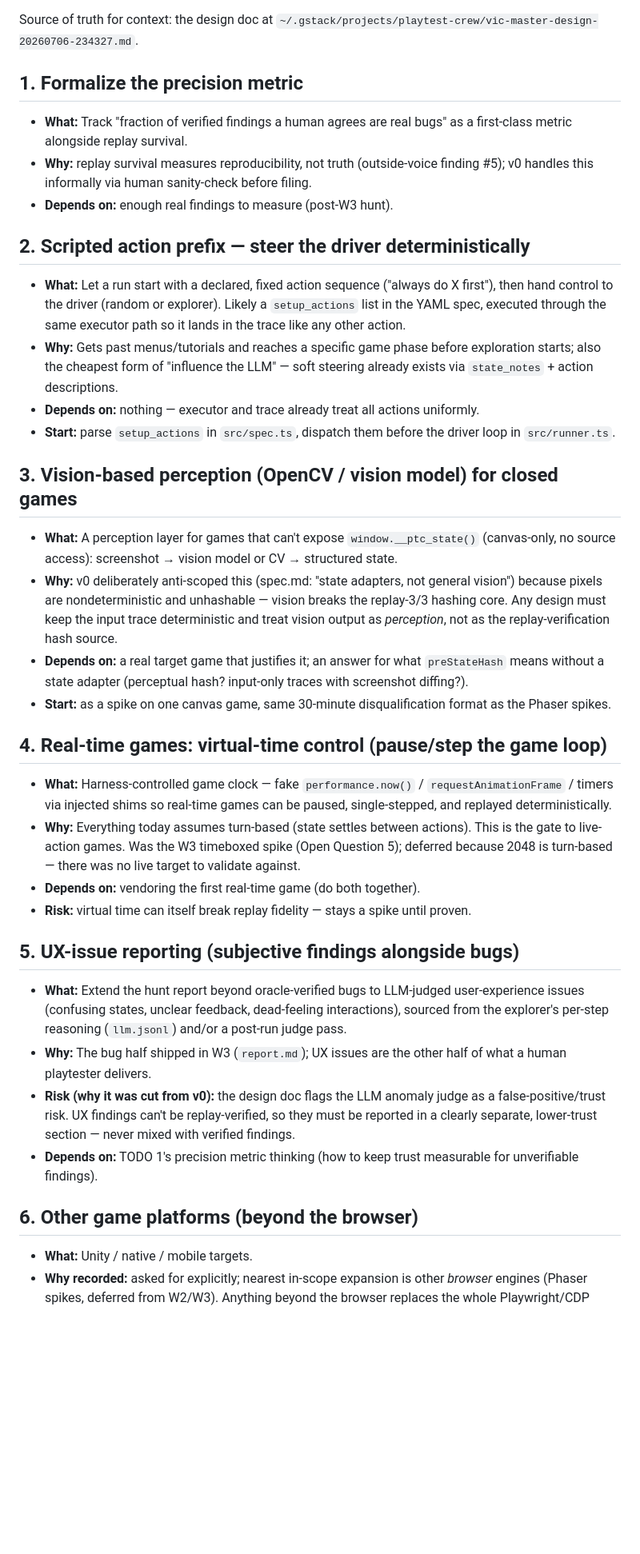
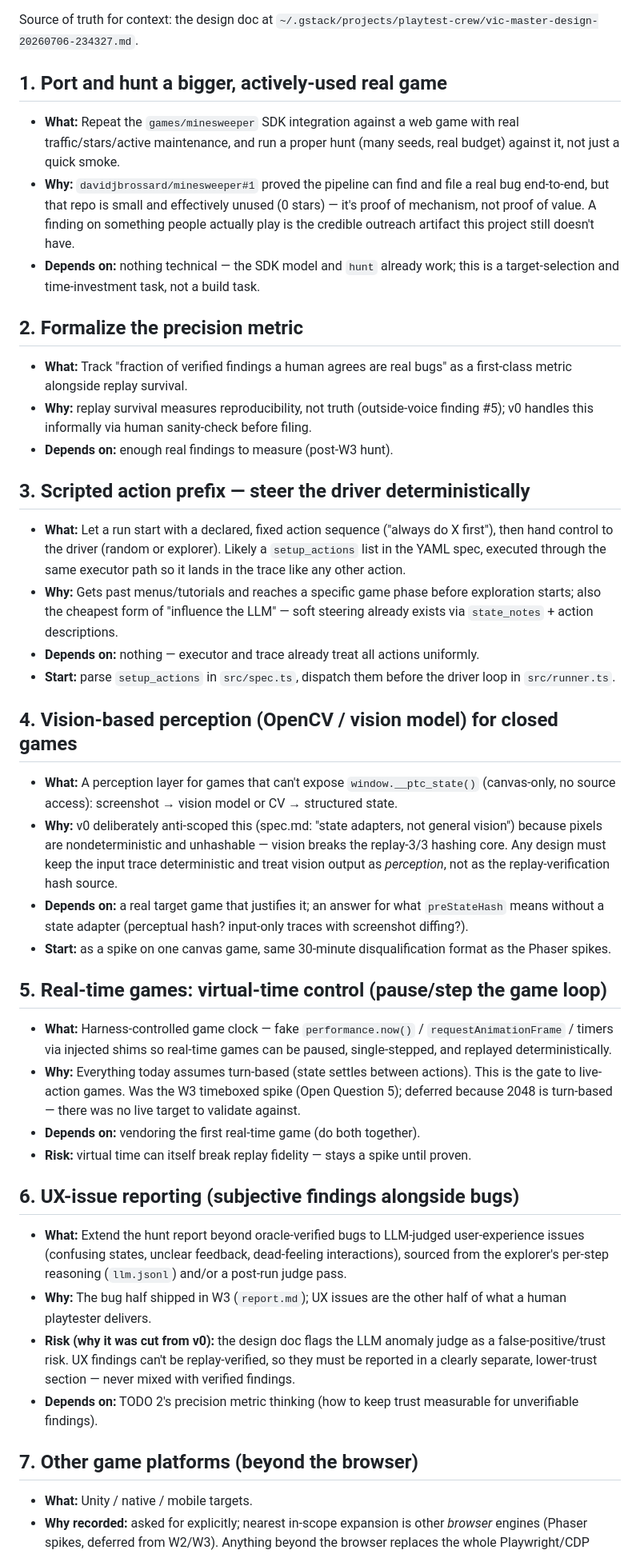
Before and after one commit to vikvic/playtest-crew, a Markdown page: TODOS.md, the part around one of its changes. Shown at 80% size. GitHub-like rendering; blank space fills up the shorter version.

```diff
--- a/TODOS.md
+++ b/TODOS.md
@@ -3,12 +3,25 @@
 Source of truth for context: the design doc at
 `~/.gstack/projects/playtest-crew/vic-master-design-20260706-234327.md`.
 
-## 1. Formalize the precision metric
+## 1. Port and hunt a bigger, actively-used real game
+- **What:** Repeat the `games/minesweeper` SDK integration against a web
+  game with real traffic/stars/active maintenance, and run a proper hunt
+  (many seeds, real budget) against it, not just a quick smoke.
+- **Why:** `davidjbrossard/minesweeper#1` proved the pipeline can find and
+  file a real bug end-to-end, but that repo is small and effectively
+  unused (0 stars) — it's proof of mechanism, not proof of value. A
+  finding on something people actually play is the credible outreach
+  artifact this project still doesn't have.
+- **Depends on:** nothing technical — the SDK model and `hunt` already
+  work; this is a target-selection and time-investment task, not a
+  build task.
+
+## 2. Formalize the precision metric
 - **What:** Track "fraction of verified findings a human agrees are real bugs" as a first-class metric alongside replay survival.
 - **Why:** replay survival measures reproducibility, not truth (outside-voice finding #5); v0 handles this informally via human sanity-check before filing.
 - **Depends on:** enough real findings to measure (post-W3 hunt).
 
-## 2. Scripted action prefix — steer the driver deterministically
+## 3. Scripted action prefix — steer the driver deterministically
 - **What:** Let a run start with a declared, fixed action sequence ("always
   do X first"), then hand control to the driver (random or explorer). Likely
   a `setup_actions` list in the YAML spec, executed through the same
@@ -21,7 +34,7 @@ Source of truth for context: the design doc at
 - **Start:** parse `setup_actions` in `src/spec.ts`, dispatch them before the
   driver loop in `src/runner.ts`.
 
-## 3. Vision-based perception (OpenCV / vision model) for closed games
+## 4. Vision-based perception (OpenCV / vision model) for closed games
 - **What:** A perception layer for games that can't expose
   `window.__ptc_state()` (canvas-only, no source access): screenshot →
   vision model or CV → structured state.
@@ -36,7 +49,7 @@ Source of truth for context: the design doc at
 - **Start:** as a spike on one canvas game, same 30-minute disqualification
   format as the Phaser spikes.
 
-## 4. Real-time games: virtual-time control (pause/step the game loop)
+## 5. Real-time games: virtual-time control (pause/step the game loop)
 - **What:** Harness-controlled game clock — fake `performance.now()` /
   `requestAnimationFrame` / timers via injected shims so real-time games can
   be paused, single-stepped, and replayed deterministically.
@@ -48,7 +61,7 @@ Source of truth for context: the design doc at
 - **Risk:** virtual time can itself break replay fidelity — stays a spike
   until proven.
 
-## 5. UX-issue reporting (subjective findings alongside bugs)
+## 6. UX-issue reporting (subjective findings alongside bugs)
 - **What:** Extend the hunt report beyond oracle-verified bugs to
   LLM-judged user-experience issues (confusing states, unclear feedback,
   dead-feeling interactions), sourced from the explorer's per-step
@@ -59,10 +72,10 @@ Source of truth for context: the design doc at
   judge as a false-positive/trust risk. UX findings can't be
   replay-verified, so they must be reported in a clearly separate,
   lower-trust section — never mixed with verified findings.
-- **Depends on:** TODO 1's precision metric thinking (how to keep trust
+- **Depends on:** TODO 2's precision metric thinking (how to keep trust
   measurable for unverifiable findings).
 
-## 6. Other game platforms (beyond the browser)
+## 7. Other game platforms (beyond the browser)
 - **What:** Unity / native / mobile targets.
 - **Why recorded:** asked for explicitly; nearest in-scope expansion is
   other *browser* engines (Phaser spikes, deferred from W2/W3). Anything
```
Also changed, not shown: other parts of TODOS.md (+1 -1 lines), ROADMAP.md (+21 -4 lines).
